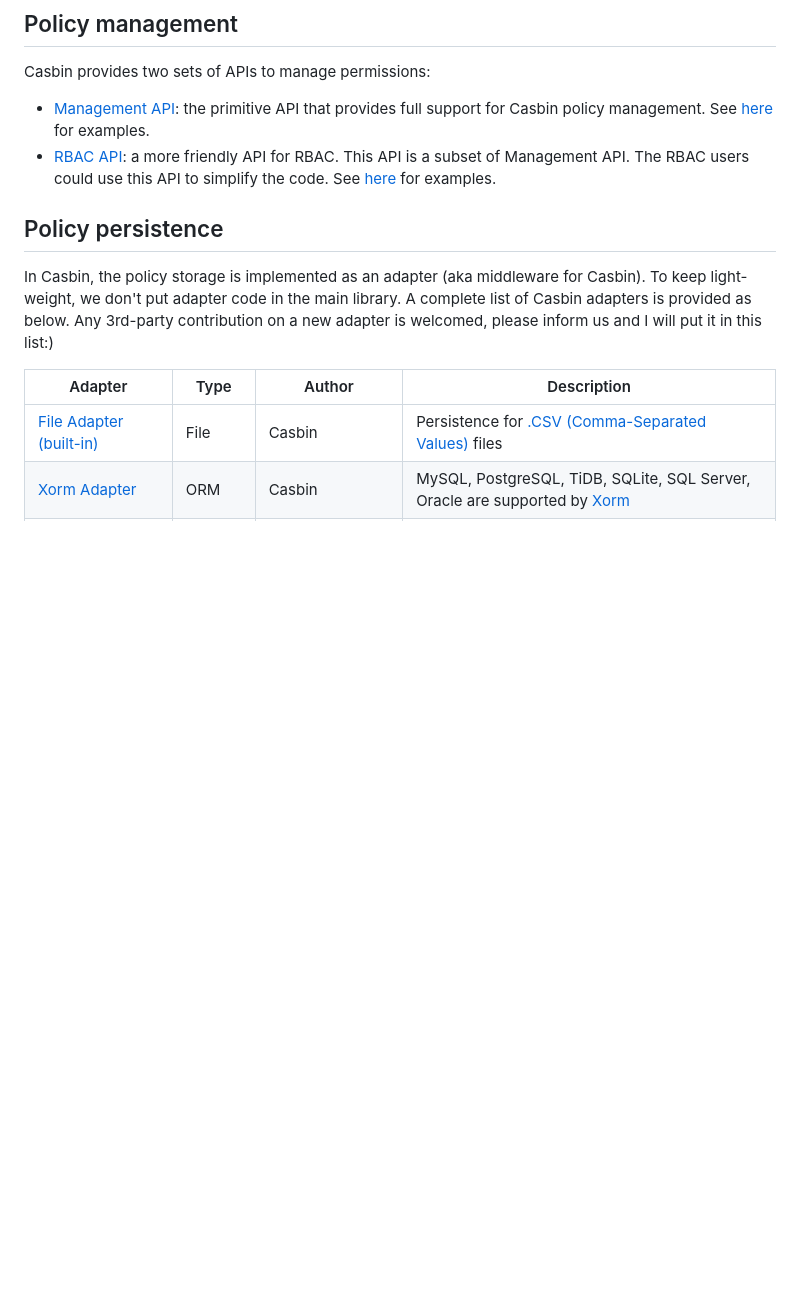
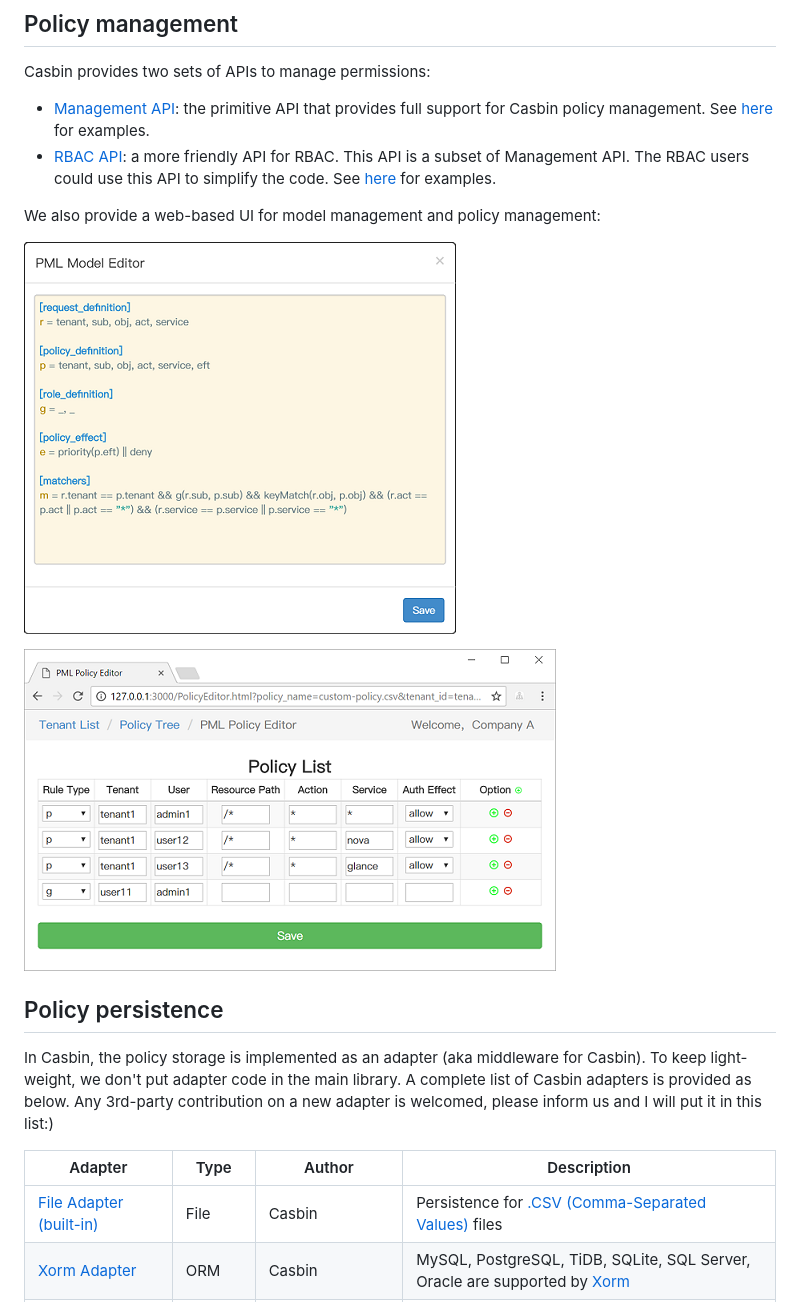
Before and after one commit to casbin/casbin, a Markdown page: README.md, the part around the change. GitHub-like rendering; pictures changed too: ui_model_editor.png (added), ui_policy_editor.png (added); blank space fills up the shorter version.

Commit message:
Add web UI for model and policy management in README.

```diff
--- a/README.md
+++ b/README.md
@@ -153,6 +153,11 @@ Casbin provides two sets of APIs to manage permissions:
 - [Management API](https://github.com/casbin/casbin/blob/master/management_api.go): the primitive API that provides full support for Casbin policy management. See [here](https://github.com/casbin/casbin/blob/master/management_api_test.go) for examples.
 - [RBAC API](https://github.com/casbin/casbin/blob/master/rbac_api.go): a more friendly API for RBAC. This API is a subset of Management API. The RBAC users could use this API to simplify the code. See [here](https://github.com/casbin/casbin/blob/master/rbac_api_test.go) for examples.
 
+We also provide a web-based UI for model management and policy management:
+
+![model editor](ui_model_editor.png)
+
+![policy editor](ui_policy_editor.png)
 
 ## Policy persistence
 
```
